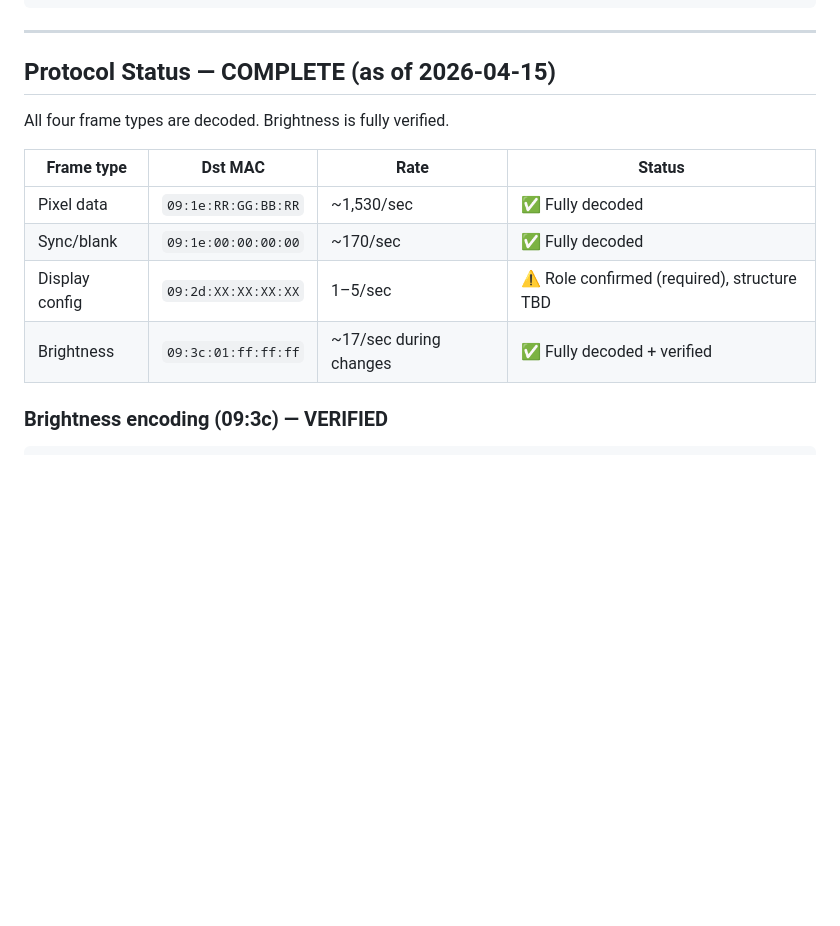
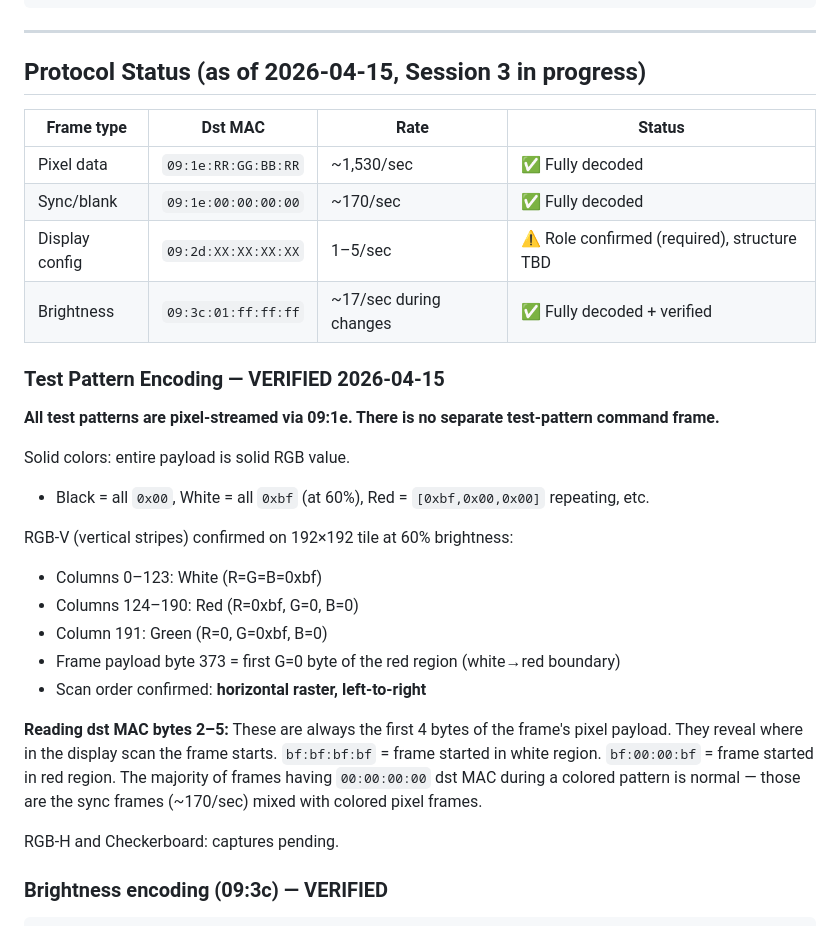
Before and after one commit to ibkickinit/novastar-tile-tool, a Markdown page: CLAUDE.md, the part around the change. GitHub-like rendering; blank space fills up the shorter version.

```diff
--- a/CLAUDE.md
+++ b/CLAUDE.md
@@ -27,9 +27,7 @@ LED tile (Novastar A8 receiving card)
 
 ---
 
-## Protocol Status — COMPLETE (as of 2026-04-15)
-
-All four frame types are decoded. Brightness is fully verified.
+## Protocol Status (as of 2026-04-15, Session 3 in progress)
 
 | Frame type | Dst MAC | Rate | Status |
 |---|---|---|---|
@@ -37,6 +35,24 @@ All four frame types are decoded. Brightness is fully verified.
 | Sync/blank | `09:1e:00:00:00:00` | ~170/sec | ✅ Fully decoded |
 | Display config | `09:2d:XX:XX:XX:XX` | 1–5/sec | ⚠️ Role confirmed (required), structure TBD |
 | Brightness | `09:3c:01:ff:ff:ff` | ~17/sec during changes | ✅ Fully decoded + verified |
+
+### Test Pattern Encoding — VERIFIED 2026-04-15
+
+**All test patterns are pixel-streamed via 09:1e. There is no separate test-pattern command frame.**
+
+Solid colors: entire payload is solid RGB value.
+- Black = all `0x00`, White = all `0xbf` (at 60%), Red = `[0xbf,0x00,0x00]` repeating, etc.
+
+RGB-V (vertical stripes) confirmed on 192×192 tile at 60% brightness:
+- Columns 0–123: White (R=G=B=0xbf)
+- Columns 124–190: Red (R=0xbf, G=0, B=0)
+- Column 191: Green (R=0, G=0xbf, B=0)
+- Frame payload byte 373 = first G=0 byte of the red region (white→red boundary)
+- Scan order confirmed: **horizontal raster, left-to-right**
+
+**Reading dst MAC bytes 2–5:** These are always the first 4 bytes of the frame's pixel payload. They reveal where in the display scan the frame starts. `bf:bf:bf:bf` = frame started in white region. `bf:00:00:bf` = frame started in red region. The majority of frames having `00:00:00:00` dst MAC during a colored pattern is normal — those are the sync frames (~170/sec) mixed with colored pixel frames.
+
+RGB-H and Checkerboard: captures pending.
 
 ### Brightness encoding (09:3c) — VERIFIED
 
```
Also changed, not shown: docs/vx1000-protocol-complete.md (+61 -5 lines).
